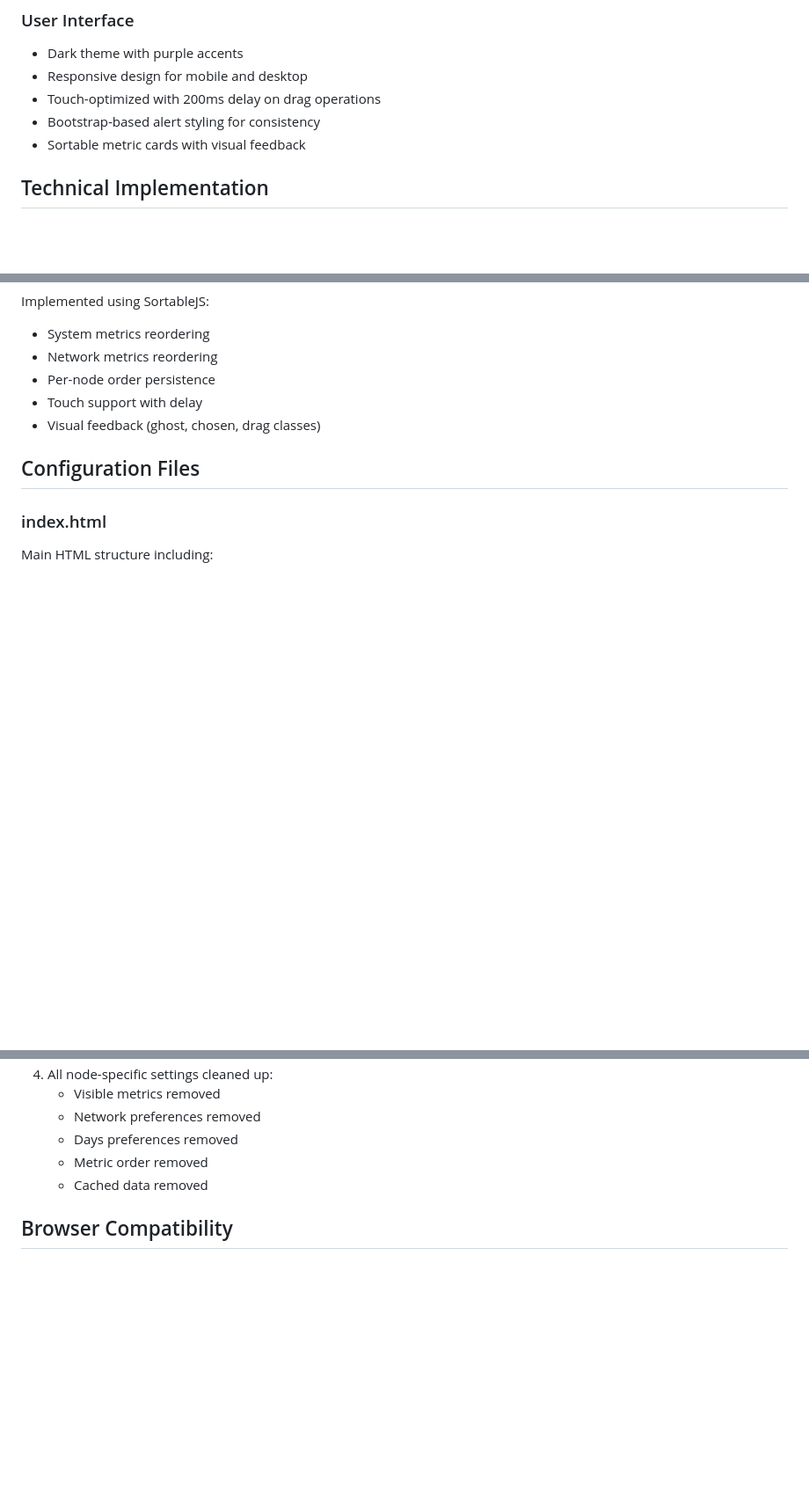
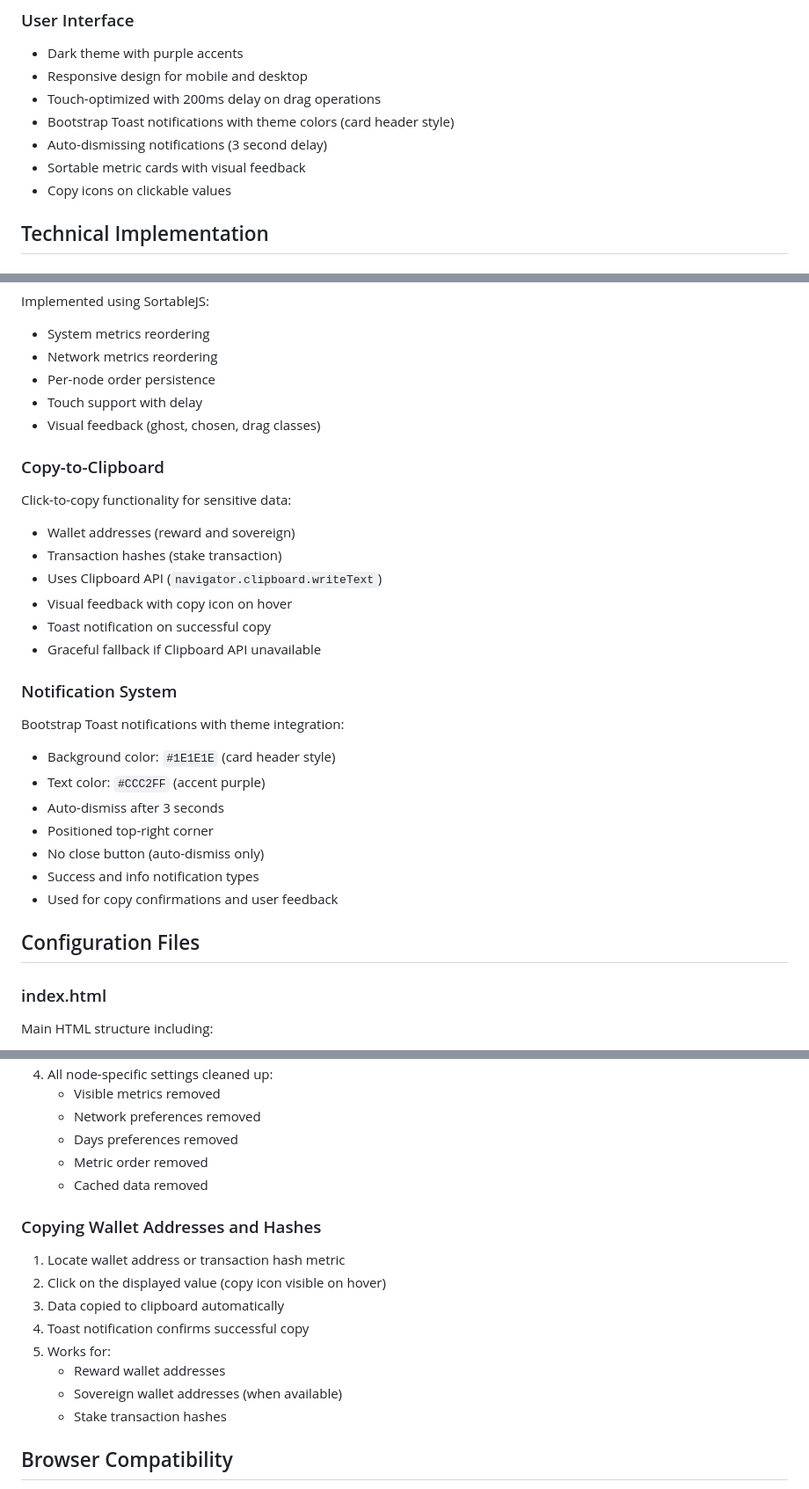
Before and after one commit to hyttmi/cellframe-masternode-inspector-ui, a Markdown page: DOCUMENTATION.md, 3 parts joined by grey strips. Shown at 88% size. GitHub-like rendering; blank space fills up the shorter version.

Commit message:
Update documentation for copy-to-clipboard and notification features
- Add copy-to-clipboard documentation in Wallet Management section
- Document simplified chart tooltips in Charts and Analytics
- Add Toast notification system documentation
- Add new technical sections for Copy-to-Clipboard and Notification System
- Document copyToClipboard() and showNotification() functions
- Add workflow section for copying wallet addresses and hashes
- Update version to 2.1 and date to October 1, 2025

🤖 Generated with [Claude Code](https://claude.com/claude-code)

Co-Authored-By: Claude <noreply@anthropic.com>

```diff
--- a/DOCUMENTATION.md
+++ b/DOCUMENTATION.md
@@ -56,8 +59,10 @@ Cellframe Masternode Inspector is a web-based dashboard for monitoring Cellframe
 - Dark theme with purple accents
 - Responsive design for mobile and desktop
 - Touch-optimized with 200ms delay on drag operations
-- Bootstrap-based alert styling for consistency
+- Bootstrap Toast notifications with theme colors (card header style)
+- Auto-dismissing notifications (3 second delay)
 - Sortable metric cards with visual feedback
+- Copy icons on clickable values
 
 ## Technical Implementation
 
@@ -152,6 +158,27 @@ Implemented using SortableJS:
 - Touch support with delay
 - Visual feedback (ghost, chosen, drag classes)
 
+### Copy-to-Clipboard
+
+Click-to-copy functionality for sensitive data:
+- Wallet addresses (reward and sovereign)
+- Transaction hashes (stake transaction)
+- Uses Clipboard API (`navigator.clipboard.writeText`)
+- Visual feedback with copy icon on hover
+- Toast notification on successful copy
+- Graceful fallback if Clipboard API unavailable
+
+### Notification System
+
+Bootstrap Toast notifications with theme integration:
+- Background color: `#1E1E1E` (card header style)
+- Text color: `#CCC2FF` (accent purple)
+- Auto-dismiss after 3 seconds
+- Positioned top-right corner
+- No close button (auto-dismiss only)
+- Success and info notification types
+- Used for copy confirmations and user feedback
+
 ## Configuration Files
 
 ### index.html
@@ -240,6 +269,16 @@ Custom styling:
    - Days preferences removed
    - Metric order removed
    - Cached data removed
+
+### Copying Wallet Addresses and Hashes
+1. Locate wallet address or transaction hash metric
+2. Click on the displayed value (copy icon visible on hover)
+3. Data copied to clipboard automatically
+4. Toast notification confirms successful copy
+5. Works for:
+   - Reward wallet addresses
+   - Sovereign wallet addresses (when available)
+   - Stake transaction hashes
 
 ## Browser Compatibility
 
```
Also changed, not shown: other parts of DOCUMENTATION.md (+9 -3 lines).
